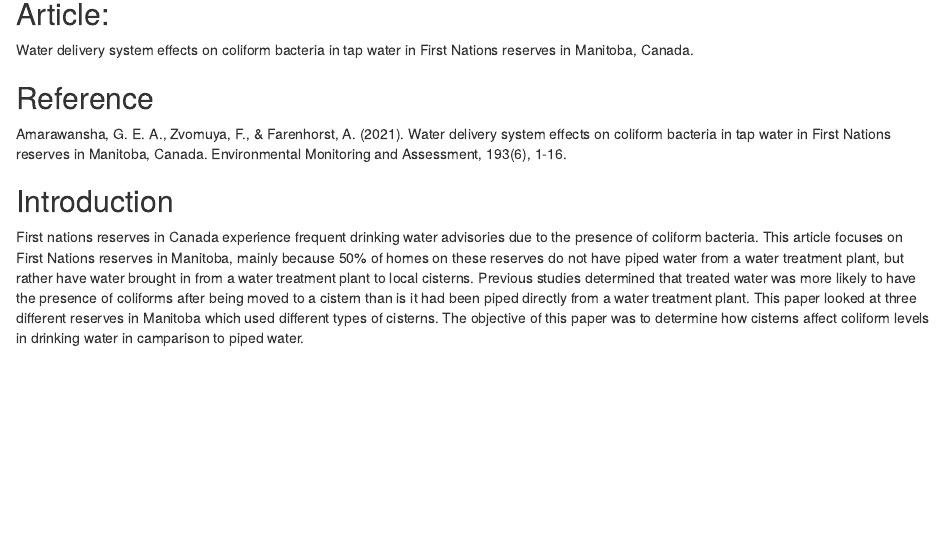
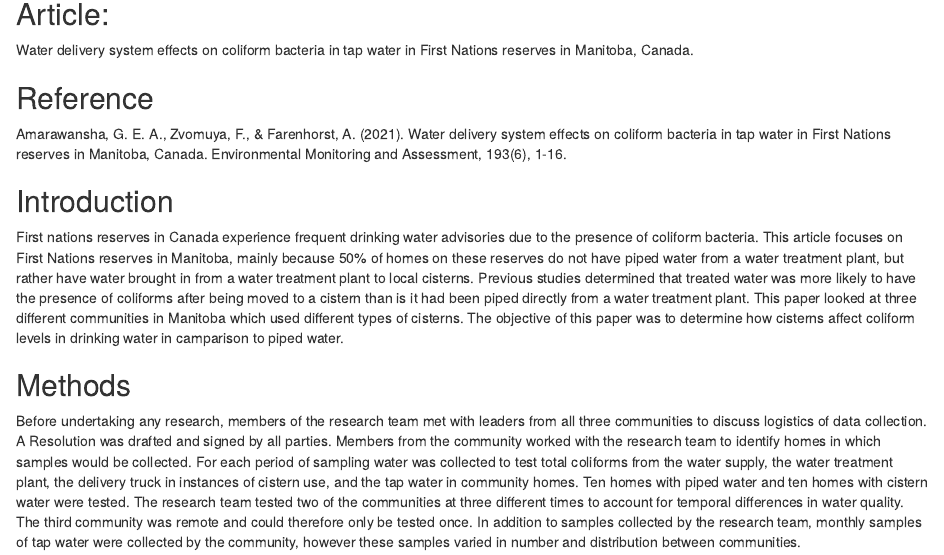
Before and after one commit to mairijo/ENVS_4826_Assignment_5_Musgrave, an R Markdown document (ENVS4826_Assignment5_Musgrave.Rmd): the page in a window 1100 px wide, from 140 px down. The pictures show the output file ENVS4826_Assignment5_Musgrave.html that the author committed with the source, opened offline.

Commit message:
adding methods section

```diff
--- a/ENVS4826_Assignment5_Musgrave.Rmd
+++ b/ENVS4826_Assignment5_Musgrave.Rmd
@@ -18,4 +18,7 @@ Amarawansha, G. E. A., Zvomuya, F., & Farenhorst, A. (2021). Water delivery syst
 
 
 ## Introduction
-First nations reserves in Canada experience frequent drinking water advisories due to the presence of coliform bacteria. This article focuses on First Nations reserves in Manitoba, mainly because 50% of homes on these reserves do not have piped water from a water treatment plant, but rather have water brought in from a water treatment plant to local cisterns. Previous studies determined that treated water was more likely to have the presence of coliforms after being moved to a cistern than is it had been piped directly from a water treatment plant. This paper looked at three different reserves in Manitoba which used different types of cisterns. The objective of this paper was to determine how cisterns affect coliform levels in drinking water in camparison to piped water.
+First nations reserves in Canada experience frequent drinking water advisories due to the presence of coliform bacteria. This article focuses on First Nations reserves in Manitoba, mainly because 50% of homes on these reserves do not have piped water from a water treatment plant, but rather have water brought in from a water treatment plant to local cisterns. Previous studies determined that treated water was more likely to have the presence of coliforms after being moved to a cistern than is it had been piped directly from a water treatment plant. This paper looked at three different communities in Manitoba which used different types of cisterns. The objective of this paper was to determine how cisterns affect coliform levels in drinking water in camparison to piped water.
+
+## Methods
+Before undertaking any research, members of the research team met with leaders from all three communities to discuss logistics of data collection. A Resolution was drafted and signed by all parties. Members from the community worked with the research team to identify homes in which samples would be collected. For each period of sampling water was collected to test total coliforms from the water supply, the water treatment plant, the delivery truck in instances of cistern use, and the tap water in community homes. Ten homes with piped water and ten homes with cistern water were tested. The research team tested two of the communities at three different times to account for temporal  differences in water quality. The third community was remote and could therefore only be tested once. In addition to samples collected by the research team, monthly samples of tap water were collected by the community, however these samples varied in number and distribution between communities.
```
Also changed, not shown: ENVS4826_Assignment5_Musgrave.html.
